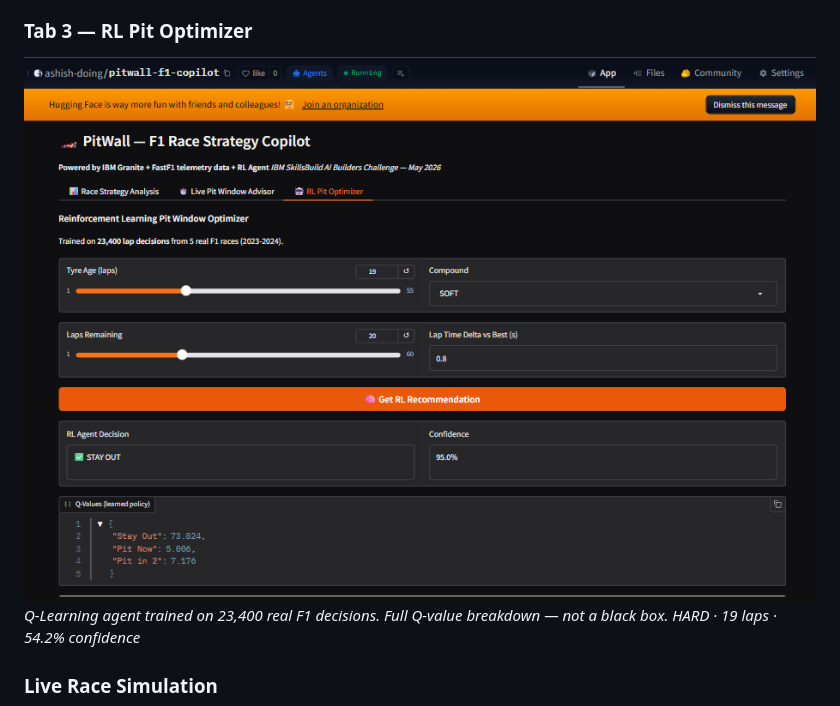
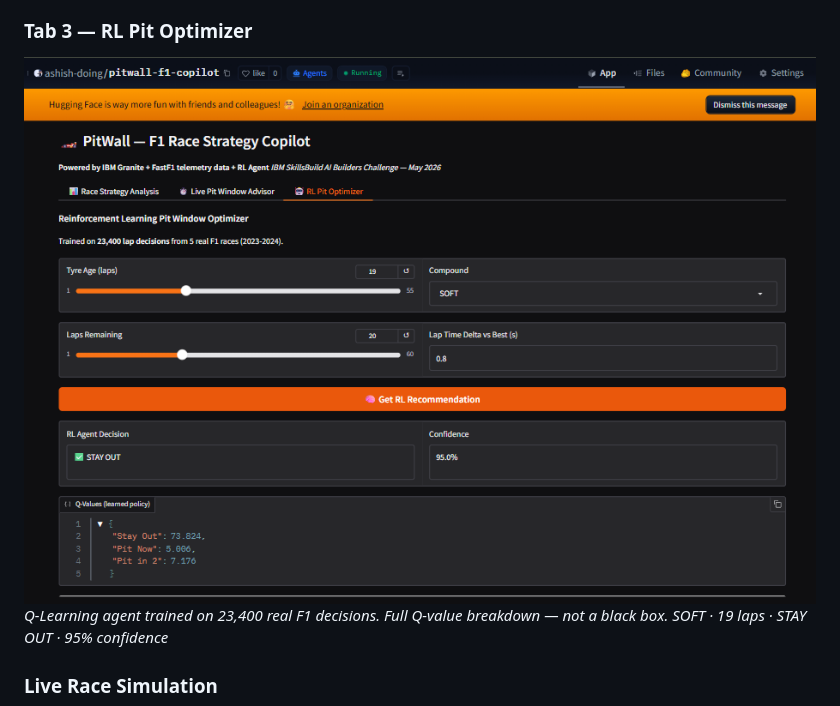
Before and after one commit to ashish-doing/pitwall-f1-copilot, a Markdown page: README.md, the part around one of its changes. Rendered like a GitHub page.

```diff
--- a/README.md
+++ b/README.md
@@ -49,7 +49,7 @@
 
 ### Tab 3 — RL Pit Optimizer
-![RL Pit Optimizer — Q-Learning agent with full Q-values and 54.2% confidence](docs/screenshots/tab3-rl-optimizer.png)
-*Q-Learning agent trained on 23,400 real F1 decisions. Full Q-value breakdown — not a black box. HARD · 19 laps · 54.2% confidence*
+![RL Pit Optimizer — Q-Learning agent STAY OUT with 95% confidence, Q-values 73.824 vs 5.006 vs 7.176](docs/screenshots/tab3-rl-optimizer.png)
+*Q-Learning agent trained on 23,400 real F1 decisions. Full Q-value breakdown — not a black box. SOFT · 19 laps · STAY OUT · 95% confidence*
 
 ### Live Race Simulation
 ![Live Race Simulation — Monaco circuit with RL agent STAY OUT, 61% confidence](docs/screenshots/landing-sim.png)
```
Also changed, not shown: other parts of README.md (+4 -4 lines).
